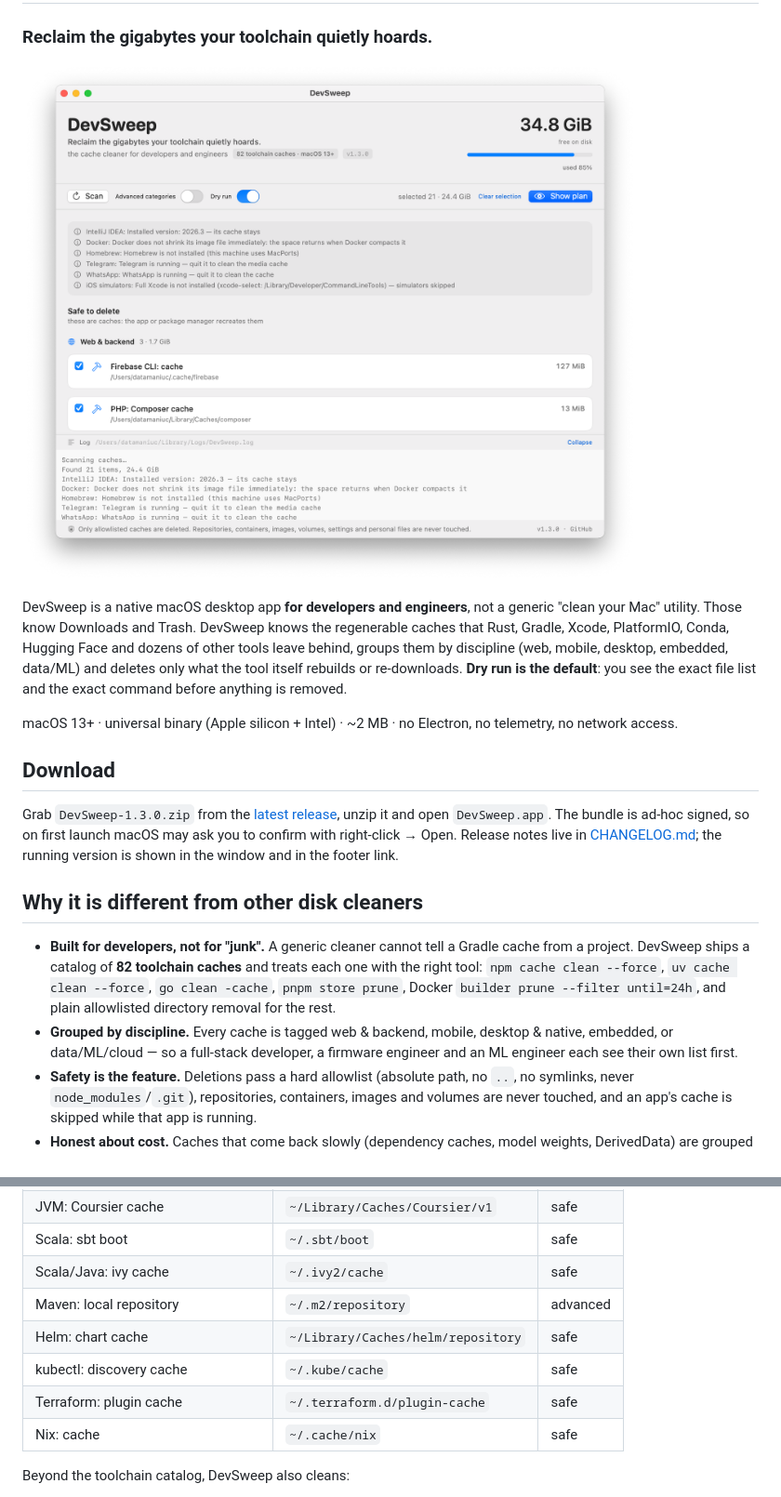
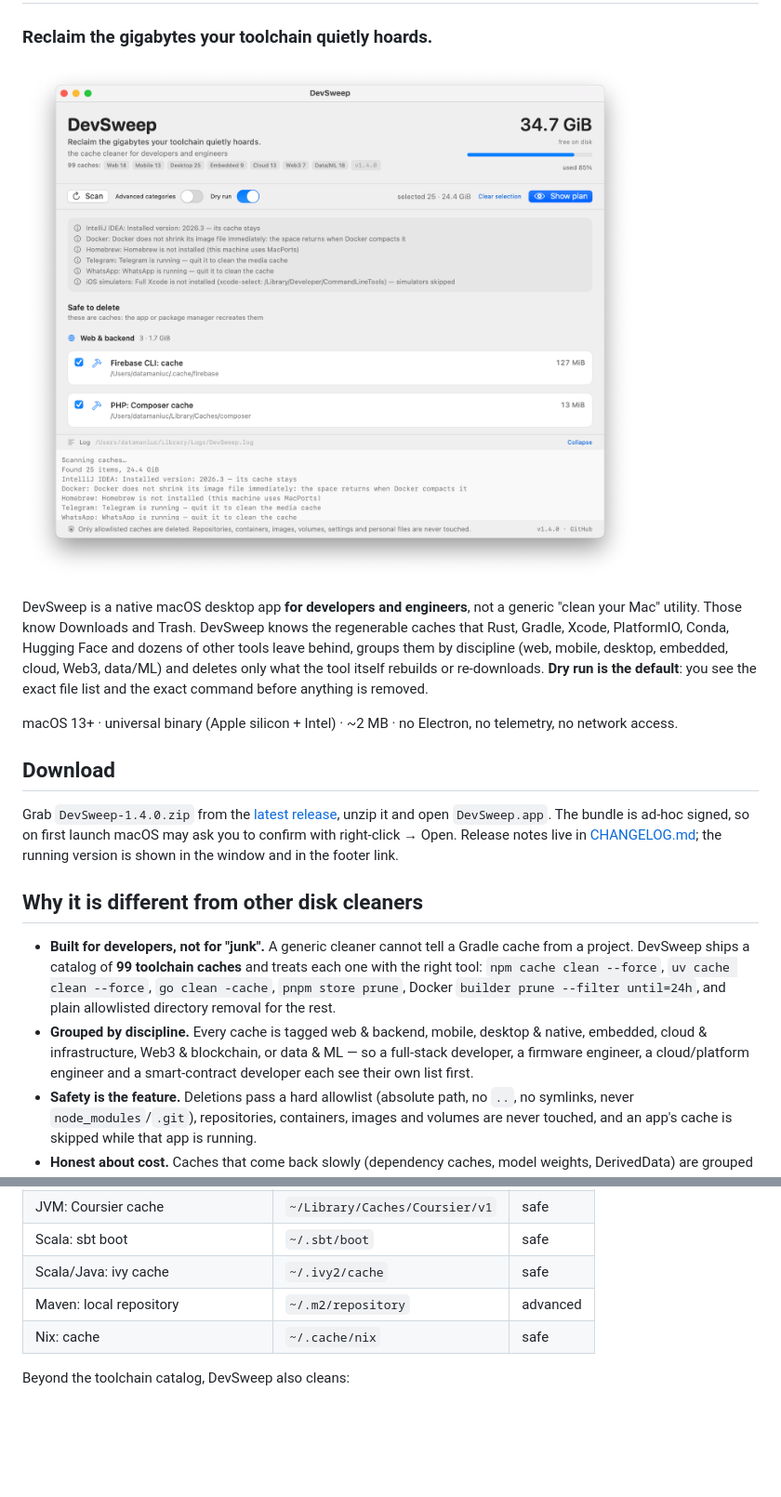
Before and after one commit to atamaniuc/devsweep, a Markdown page: README.md, 2 parts joined by grey strips. Shown at 93% size. Rendered like a GitHub page; pictures changed too: docs/screenshot.png; blank space fills up the shorter version.

```diff
--- a/README.md
+++ b/README.md
@@ -8,8 +8,8 @@ DevSweep is a native macOS desktop app **for developers and engineers**, not a
 generic "clean your Mac" utility. Those know Downloads and Trash. DevSweep knows
 the regenerable caches that Rust, Gradle, Xcode, PlatformIO, Conda, Hugging Face
 and dozens of other tools leave behind, groups them by discipline (web, mobile, desktop,
-embedded, data/ML) and deletes only what the tool itself rebuilds or
-re-downloads. **Dry run is the default**: you see the exact file list and the
+embedded, cloud, Web3, data/ML) and deletes only what the tool itself rebuilds
+or re-downloads. **Dry run is the default**: you see the exact file list and the
 exact command before anything is removed.
 
 macOS 13+ · universal binary (Apple silicon + Intel) · ~2 MB · no Electron, no
@@ -17,7 +17,7 @@ telemetry, no network access.
 
 ## Download
 
-Grab `DevSweep-1.3.0.zip` from the [latest release](https://github.com/atamaniuc/devsweep/releases/latest),
+Grab `DevSweep-1.4.0.zip` from the [latest release](https://github.com/atamaniuc/devsweep/releases/latest),
 unzip it and open `DevSweep.app`. The bundle is ad-hoc signed, so on first launch
 macOS may ask you to confirm with right-click → Open. Release notes live in
 [CHANGELOG.md](CHANGELOG.md); the running version is shown in the window and in
@@ -26,14 +26,15 @@ the footer link.
 ## Why it is different from other disk cleaners
 
 - **Built for developers, not for "junk".** A generic cleaner cannot tell a
-  Gradle cache from a project. DevSweep ships a catalog of **82 toolchain
+  Gradle cache from a project. DevSweep ships a catalog of **99 toolchain
   caches** and treats each one with the right tool: `npm cache clean --force`,
   `uv cache clean --force`, `go clean -cache`, `pnpm store prune`, Docker
   `builder prune --filter until=24h`, and plain allowlisted directory removal
   for the rest.
 - **Grouped by discipline.** Every cache is tagged web & backend, mobile,
-  desktop & native, embedded, or data/ML/cloud — so a full-stack developer, a
-  firmware engineer and an ML engineer each see their own list first.
+  desktop & native, embedded, cloud & infrastructure, Web3 & blockchain, or
+  data & ML — so a full-stack developer, a firmware engineer, a cloud/platform
+  engineer and a smart-contract developer each see their own list first.
 - **Safety is the feature.** Deletions pass a hard allowlist (absolute path, no
   `..`, no symlinks, never `node_modules`/`.git`), repositories, containers,
   images and volumes are never touched, and an app's cache is skipped while that
@@ -156,9 +187,6 @@ rebuilt, slower.
 | Scala: sbt boot | `~/.sbt/boot` | safe |
 | Scala/Java: ivy cache | `~/.ivy2/cache` | safe |
 | Maven: local repository | `~/.m2/repository` | advanced |
-| Helm: chart cache | `~/Library/Caches/helm/repository` | safe |
-| kubectl: discovery cache | `~/.kube/cache` | safe |
-| Terraform: plugin cache | `~/.terraform.d/plugin-cache` | safe |
 | Nix: cache | `~/.cache/nix` | safe |
 
 <!-- tools:end -->
```
Also changed, not shown: other parts of README.md (+31 -1 lines), AGENTS.md (+3 -0 lines), CHANGELOG.md (+36 -0 lines), 3 other files.
